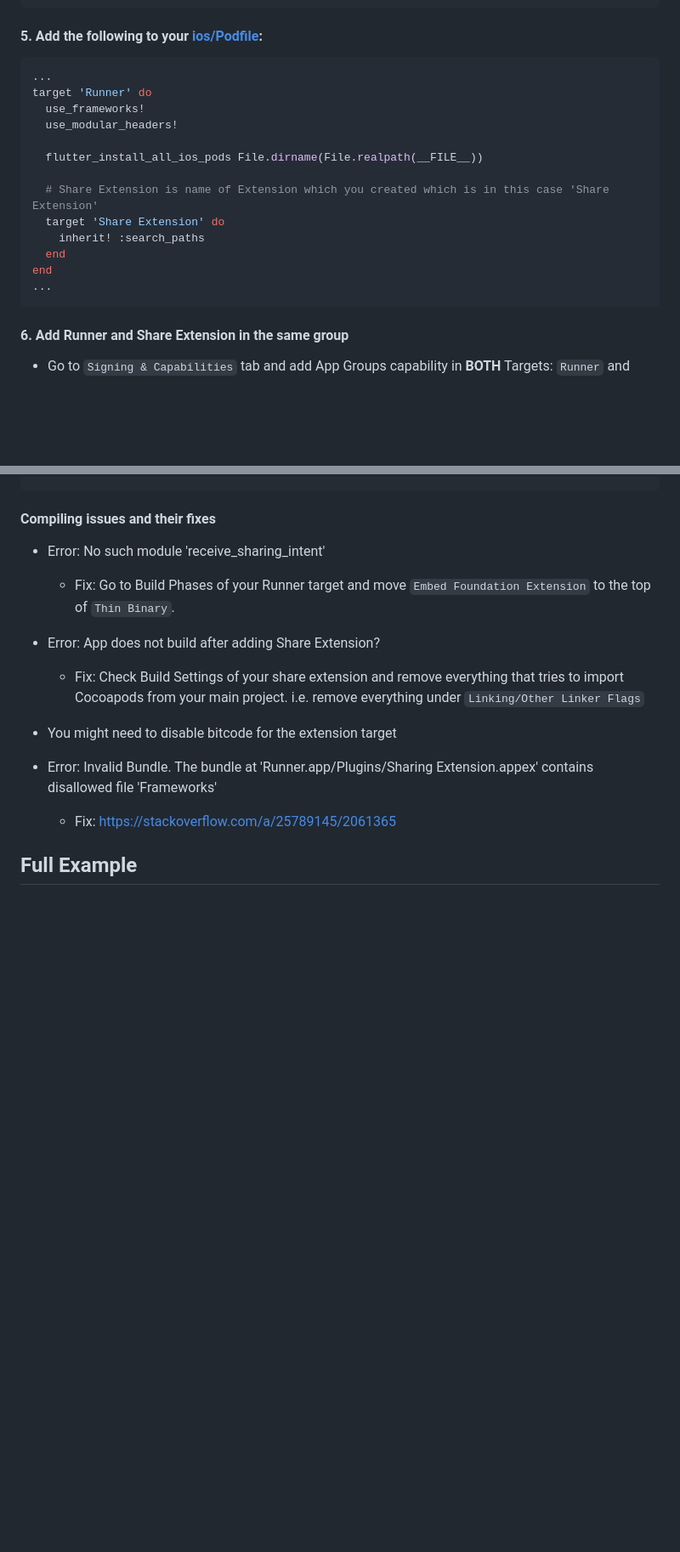
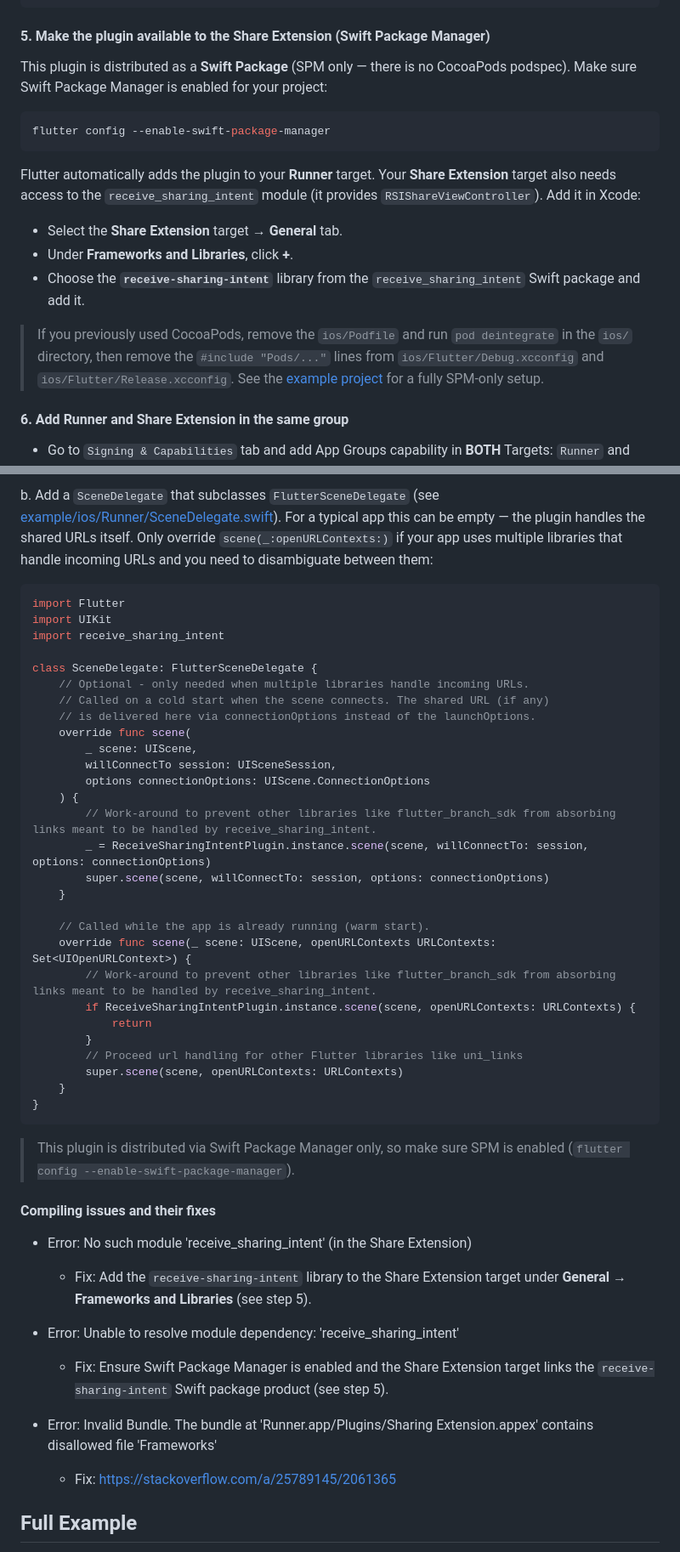
Before and after one commit to KasemJaffer/receive_sharing_intent, a Markdown page: README.md, 2 parts joined by grey strips. Shown at 85% size. Drawn GitHub-style; blank space fills up the shorter version.

````diff
--- a/README.md
+++ b/README.md
@@ -214,22 +214,29 @@ Make sure the deployment target for Runner.app and the share extension is the sa
 ```
 
 
-#### 5. Add the following to your [ios/Podfile](./example/ios/Podfile):
-```ruby
-...
-target 'Runner' do
-  use_frameworks!
-  use_modular_headers!
+#### 5. Make the plugin available to the Share Extension (Swift Package Manager)
 
-  flutter_install_all_ios_pods File.dirname(File.realpath(__FILE__))
+This plugin is distributed as a **Swift Package** (SPM only — there is no CocoaPods
+podspec). Make sure Swift Package Manager is enabled for your project:
 
-  # Share Extension is name of Extension which you created which is in this case 'Share Extension'
-  target 'Share Extension' do
-    inherit! :search_paths
-  end
-end
-...
+```sh
+flutter config --enable-swift-package-manager
 ```
+
+Flutter automatically adds the plugin to your **Runner** target. Your **Share
+Extension** target also needs access to the `receive_sharing_intent` module
+(it provides `RSIShareViewController`). Add it in Xcode:
+
+* Select the **Share Extension** target → **General** tab.
+* Under **Frameworks and Libraries**, click **+**.
+* Choose the **`receive-sharing-intent`** library from the
+  `receive_sharing_intent` Swift package and add it.
+
+> If you previously used CocoaPods, remove the `ios/Podfile` and run
+> `pod deintegrate` in the `ios/` directory, then remove the
+> `#include "Pods/..."` lines from `ios/Flutter/Debug.xcconfig` and
+> `ios/Flutter/Release.xcconfig`. See the
+> [example project](./example/ios) for a fully SPM-only setup.
 
 #### 6. Add Runner and Share Extension in the same group
 
@@ -263,12 +336,52 @@ class ShareViewController: RSIShareViewController {
+b. Add a `SceneDelegate` that subclasses `FlutterSceneDelegate` (see
+[example/ios/Runner/SceneDelegate.swift](./example/ios/Runner/SceneDelegate.swift)).
+For a typical app this can be empty — the plugin handles the shared URLs itself.
+Only override `scene(_:openURLContexts:)` if your app uses multiple libraries
+that handle incoming URLs and you need to disambiguate between them:
+
+```swift
+import Flutter
+import UIKit
+import receive_sharing_intent
+
+class SceneDelegate: FlutterSceneDelegate {
+    // Optional - only needed when multiple libraries handle incoming URLs.
+    // Called on a cold start when the scene connects. The shared URL (if any)
+    // is delivered here via connectionOptions instead of the launchOptions.
+    override func scene(
+        _ scene: UIScene,
+        willConnectTo session: UISceneSession,
+        options connectionOptions: UIScene.ConnectionOptions
+    ) {
+        // Work-around to prevent other libraries like flutter_branch_sdk from absorbing links meant to be handled by receive_sharing_intent.
+        _ = ReceiveSharingIntentPlugin.instance.scene(scene, willConnectTo: session, options: connectionOptions)
+        super.scene(scene, willConnectTo: session, options: connectionOptions)
+    }
+
+    // Called while the app is already running (warm start).
+    override func scene(_ scene: UIScene, openURLContexts URLContexts: Set<UIOpenURLContext>) {
+        // Work-around to prevent other libraries like flutter_branch_sdk from absorbing links meant to be handled by receive_sharing_intent.
+        if ReceiveSharingIntentPlugin.instance.scene(scene, openURLContexts: URLContexts) {
+            return
+        }
+        // Proceed url handling for other Flutter libraries like uni_links
+        super.scene(scene, openURLContexts: URLContexts)
+    }
+}
+```
+
+> This plugin is distributed via Swift Package Manager only, so make sure SPM is
+> enabled (`flutter config --enable-swift-package-manager`).
+
 #### Compiling issues and their fixes
 
-* Error: No such module 'receive_sharing_intent'
-  * Fix: Go to Build Phases of your Runner target and move `Embed Foundation Extension` to the top of `Thin Binary`.
+* Error: No such module 'receive_sharing_intent' (in the Share Extension)
+  * Fix: Add the `receive-sharing-intent` library to the Share Extension target under
+    **General → Frameworks and Libraries** (see step 5).
 
-* Error: App does not build after adding Share Extension?
-  * Fix: Check Build Settings of your share extension and remove everything that tries to import Cocoapods from your main project. i.e. remove everything under `Linking/Other Linker Flags`
-
-* You might need to disable bitcode for the extension target
+* Error: Unable to resolve module dependency: 'receive_sharing_intent'
+  * Fix: Ensure Swift Package Manager is enabled and the Share Extension target links the
+    `receive-sharing-intent` Swift package product (see step 5).
 
 * Error: Invalid Bundle. The bundle at 'Runner.app/Plugins/Sharing Extension.appex' contains disallowed file 'Frameworks'
     * Fix: https://stackoverflow.com/a/25789145/2061365
````
Also changed, not shown: other parts of README.md (+69 -3 lines), 1 other file.
